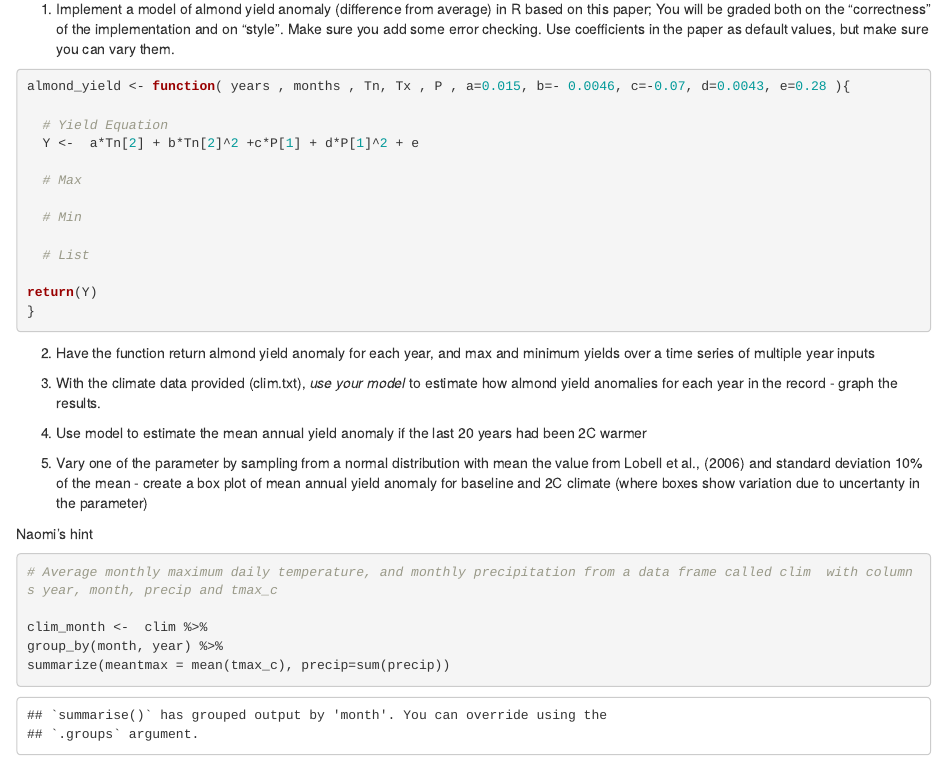
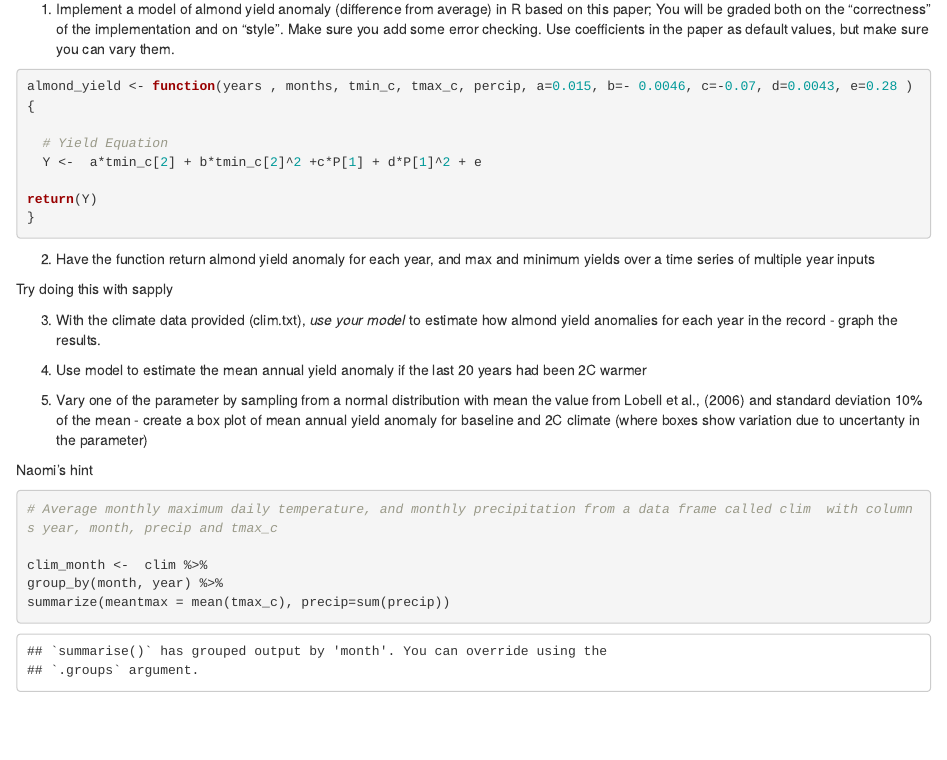
Before and after one commit to tcobian/ESM_232_Assignment-2, an R Markdown document (Assignment#2.Rmd): the page in a window 1100 px wide, from 290 px down. Rendered offline with R 4.5, knitr and Pandoc, with nearby package versions.

Commit message:
Trying some stiff out

````diff
--- a/Assignment#2.Rmd
+++ b/Assignment#2.Rmd
@@ -24,23 +24,27 @@ P = percipitation in mm in that month
 
 1. Implement a model of almond yield anomaly (difference from average) in R based on this paper; You will be graded both on the “correctness” of the implementation and on “style”.  Make sure you add some error checking. Use coefficients in the paper as default values, but make sure you can vary them.
 ```{r}
-almond_yield <- function( years , months , Tn, Tx , P , a=0.015, b=- 0.0046, c=-0.07, d=0.0043, e=0.28 ){
+almond_yield <- function(years , months, tmin_c, tmax_c, percip, a=0.015, b=- 0.0046, c=-0.07, d=0.0043, e=0.28 ){
 
   # Yield Equation
-  Y <-  a*Tn[2] + b*Tn[2]^2 +c*P[1] + d*P[1]^2 + e
-
-  # Max
-
-  # Min
-
-  # List
+  Y <-  a*tmin_c[2] + b*tmin_c[2]^2 +c*P[1] + d*P[1]^2 + e
 
 return(Y)
 }
+
+
+
 ```
 
 
 2. Have the function return almond yield anomaly for each year, and max and minimum yields over a time series of multiple year inputs
+
+Try doing this with sapply
+```{r}
+
+
+```
+
 
 
 3. With the climate data provided (clim.txt), *use your model* to estimate how almond yield anomalies for each year in the record - graph the results.
````
